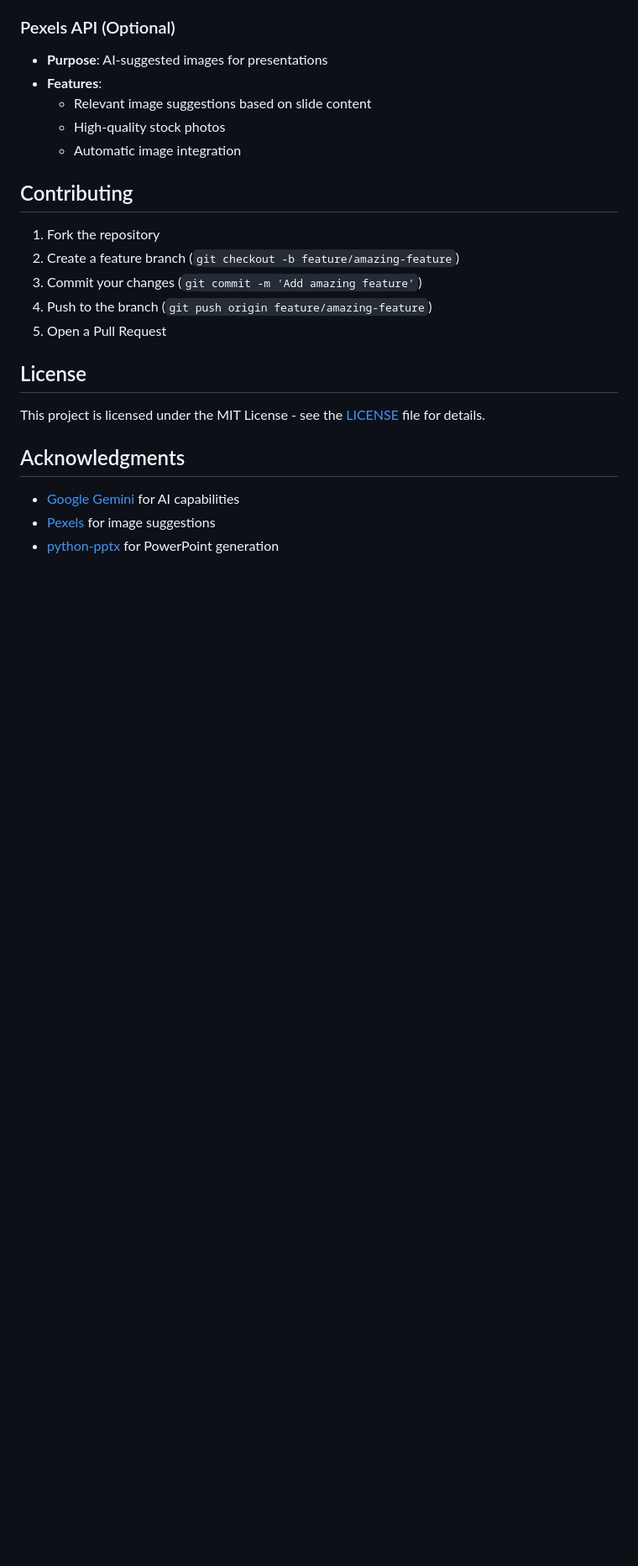
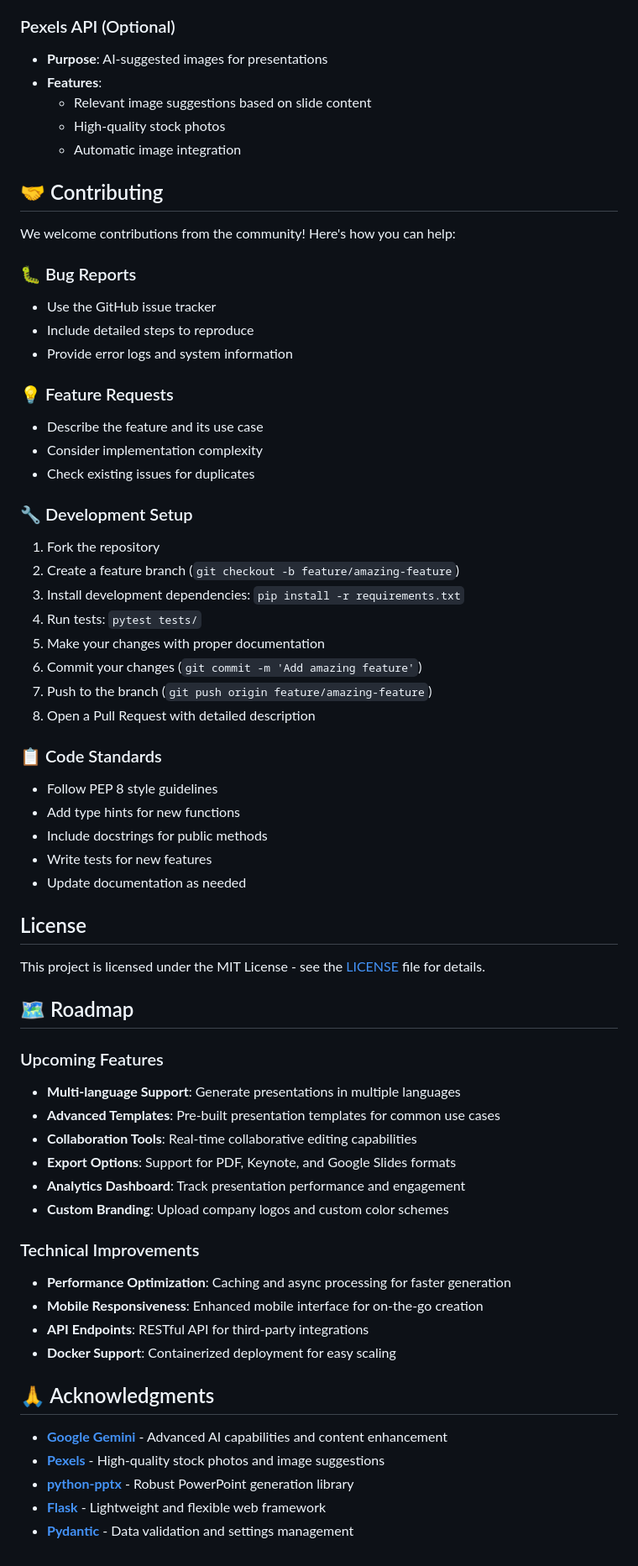
Before and after one commit to AdityaShukla2315/AI-Presentation-Generator, a Markdown page: README.md, the part around one of its changes. Shown at 84% size. GitHub-like rendering; blank space fills up the shorter version.

Commit message:
Add comprehensive expert About section and improve README structure with technical details, showcase, roadmap, and enhanced contributing guidelines

```diff
--- a/README.md
+++ b/README.md
@@ -121,20 +190,61 @@ AI_PowerPoint_Generator/
   - High-quality stock photos
   - Automatic image integration
 
-## Contributing
+## 🤝 Contributing
 
+We welcome contributions from the community! Here's how you can help:
+
+### 🐛 Bug Reports
+- Use the GitHub issue tracker
+- Include detailed steps to reproduce
+- Provide error logs and system information
+
+### 💡 Feature Requests
+- Describe the feature and its use case
+- Consider implementation complexity
+- Check existing issues for duplicates
+
+### 🔧 Development Setup
 1. Fork the repository
 2. Create a feature branch (`git checkout -b feature/amazing-feature`)
-3. Commit your changes (`git commit -m 'Add amazing feature'`)
-4. Push to the branch (`git push origin feature/amazing-feature`)
-5. Open a Pull Request
+3. Install development dependencies: `pip install -r requirements.txt`
+4. Run tests: `pytest tests/`
+5. Make your changes with proper documentation
+6. Commit your changes (`git commit -m 'Add amazing feature'`)
+7. Push to the branch (`git push origin feature/amazing-feature`)
+8. Open a Pull Request with detailed description
+
+### 📋 Code Standards
+- Follow PEP 8 style guidelines
+- Add type hints for new functions
+- Include docstrings for public methods
+- Write tests for new features
+- Update documentation as needed
 
 ## License
 
 This project is licensed under the MIT License - see the [LICENSE](LICENSE) file for details.
 
-## Acknowledgments
+## 🗺️ Roadmap
 
-- [Google Gemini](https://aistudio.google.com/) for AI capabilities
-- [Pexels](https://www.pexels.com/) for image suggestions
-- [python-pptx](https://python-pptx.readthedocs.io/) for PowerPoint generation
+### Upcoming Features
+- **Multi-language Support**: Generate presentations in multiple languages
+- **Advanced Templates**: Pre-built presentation templates for common use cases
+- **Collaboration Tools**: Real-time collaborative editing capabilities
+- **Export Options**: Support for PDF, Keynote, and Google Slides formats
+- **Analytics Dashboard**: Track presentation performance and engagement
+- **Custom Branding**: Upload company logos and custom color schemes
+
+### Technical Improvements
+- **Performance Optimization**: Caching and async processing for faster generation
+- **Mobile Responsiveness**: Enhanced mobile interface for on-the-go creation
+- **API Endpoints**: RESTful API for third-party integrations
+- **Docker Support**: Containerized deployment for easy scaling
+
+## 🙏 Acknowledgments
+
+- **[Google Gemini](https://aistudio.google.com/)** - Advanced AI capabilities and content enhancement
+- **[Pexels](https://www.pexels.com/)** - High-quality stock photos and image suggestions
+- **[python-pptx](https://python-pptx.readthedocs.io/)** - Robust PowerPoint generation library
+- **[Flask](https://flask.palletsprojects.com/)** - Lightweight and flexible web framework
+- **[Pydantic](https://pydantic-docs.helpmanual.io/)** - Data validation and settings management
```
Also changed, not shown: other parts of README.md (+84 -15 lines).
